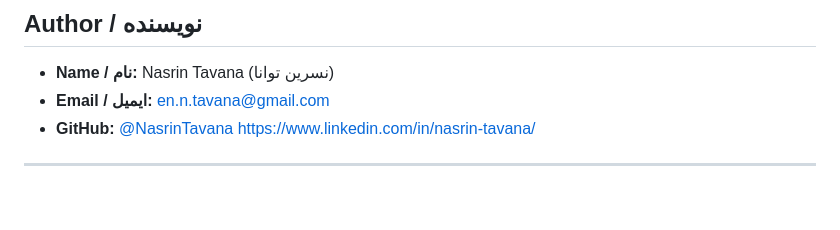
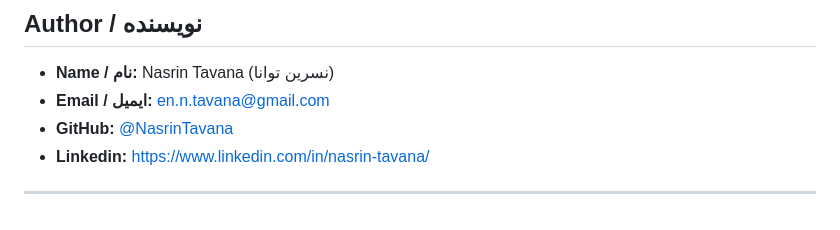
Before and after one commit to NasrinTavana/AI-rPPG-Medical-Monitor, a Markdown page: README.md, the part around the change. Rendered like a GitHub page.

Commit message:
added linkedin address

```diff
--- a/README.md
+++ b/README.md
@@ -88,5 +88,5 @@ This project implements several advanced methodologies often required for **FDA
 * **Name / نام:** Nasrin Tavana (نسرین توانا)
 * **Email / ایمیل:** [en.n.tavana@gmail.com](mailto:en.n.tavana@gmail.com)
 * **GitHub:** [@NasrinTavana](https://github.com/NasrinTavana/)
-https://www.linkedin.com/in/nasrin-tavana/
+* **Linkedin:** https://www.linkedin.com/in/nasrin-tavana/
 ---
```
